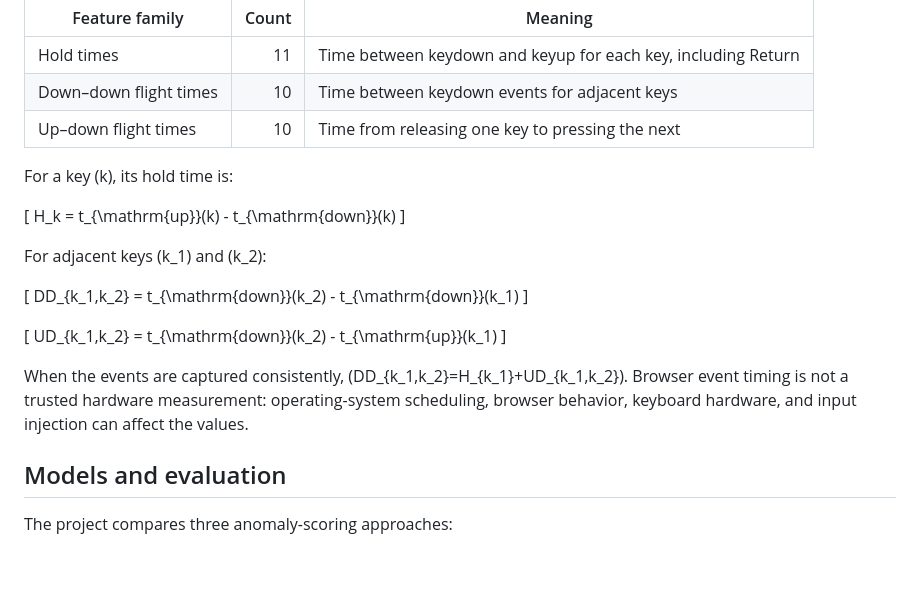
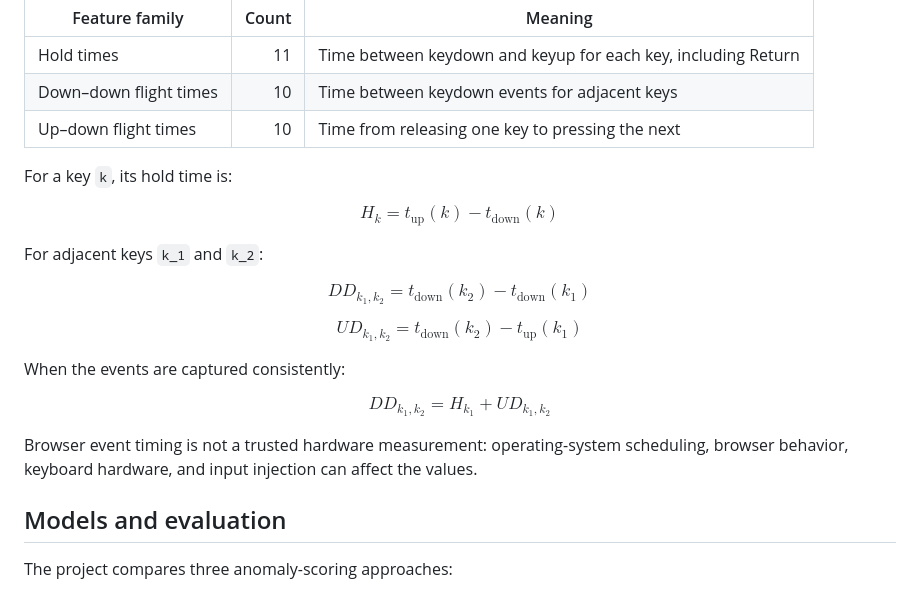
Before and after one commit to Pranav-Pardeshii/Keyro, a Markdown page: README.md, the part around the change. GitHub-like rendering; blank space fills up the shorter version.

Commit message:
Improve formatting of equations in README.md
Updated mathematical notation formatting in README.md for clarity.

```diff
--- a/README.md
+++ b/README.md
@@ -59,23 +59,29 @@ Keyro derives 31 timing features from the sequence of key events:
 | Down–down flight times | 10 | Time between keydown events for adjacent keys |
 | Up–down flight times | 10 | Time from releasing one key to pressing the next |
 
-For a key \(k\), its hold time is:
+For a key `k`, its hold time is:
 
-\[
-H_k = t_{\mathrm{up}}(k) - t_{\mathrm{down}}(k)
-\]
+$$
+H_k = t_{\text{up}}(k) - t_{\text{down}}(k)
+$$
 
-For adjacent keys \(k_1\) and \(k_2\):
+For adjacent keys `k_1` and `k_2`:
 
-\[
-DD_{k_1,k_2} = t_{\mathrm{down}}(k_2) - t_{\mathrm{down}}(k_1)
-\]
+$$
+DD_{k_1,k_2} = t_{\text{down}}(k_2) - t_{\text{down}}(k_1)
+$$
 
-\[
-UD_{k_1,k_2} = t_{\mathrm{down}}(k_2) - t_{\mathrm{up}}(k_1)
-\]
+$$
+UD_{k_1,k_2} = t_{\text{down}}(k_2) - t_{\text{up}}(k_1)
+$$
 
-When the events are captured consistently, \(DD_{k_1,k_2}=H_{k_1}+UD_{k_1,k_2}\). Browser event timing is not a trusted hardware measurement: operating-system scheduling, browser behavior, keyboard hardware, and input injection can affect the values.
+When the events are captured consistently:
+
+$$
+DD_{k_1,k_2} = H_{k_1} + UD_{k_1,k_2}
+$$
+
+Browser event timing is not a trusted hardware measurement: operating-system scheduling, browser behavior, keyboard hardware, and input injection can affect the values.
 
 ## Models and evaluation
 
```
